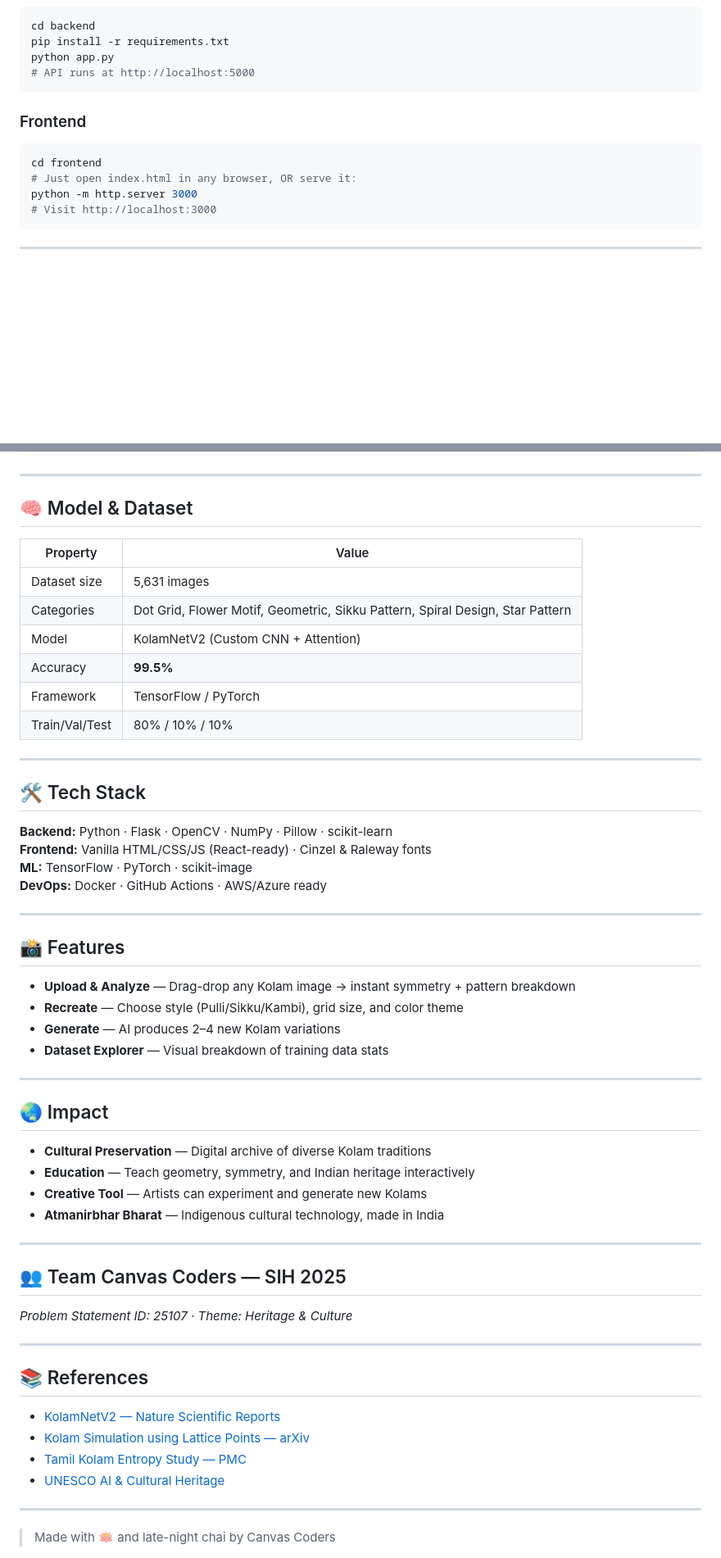
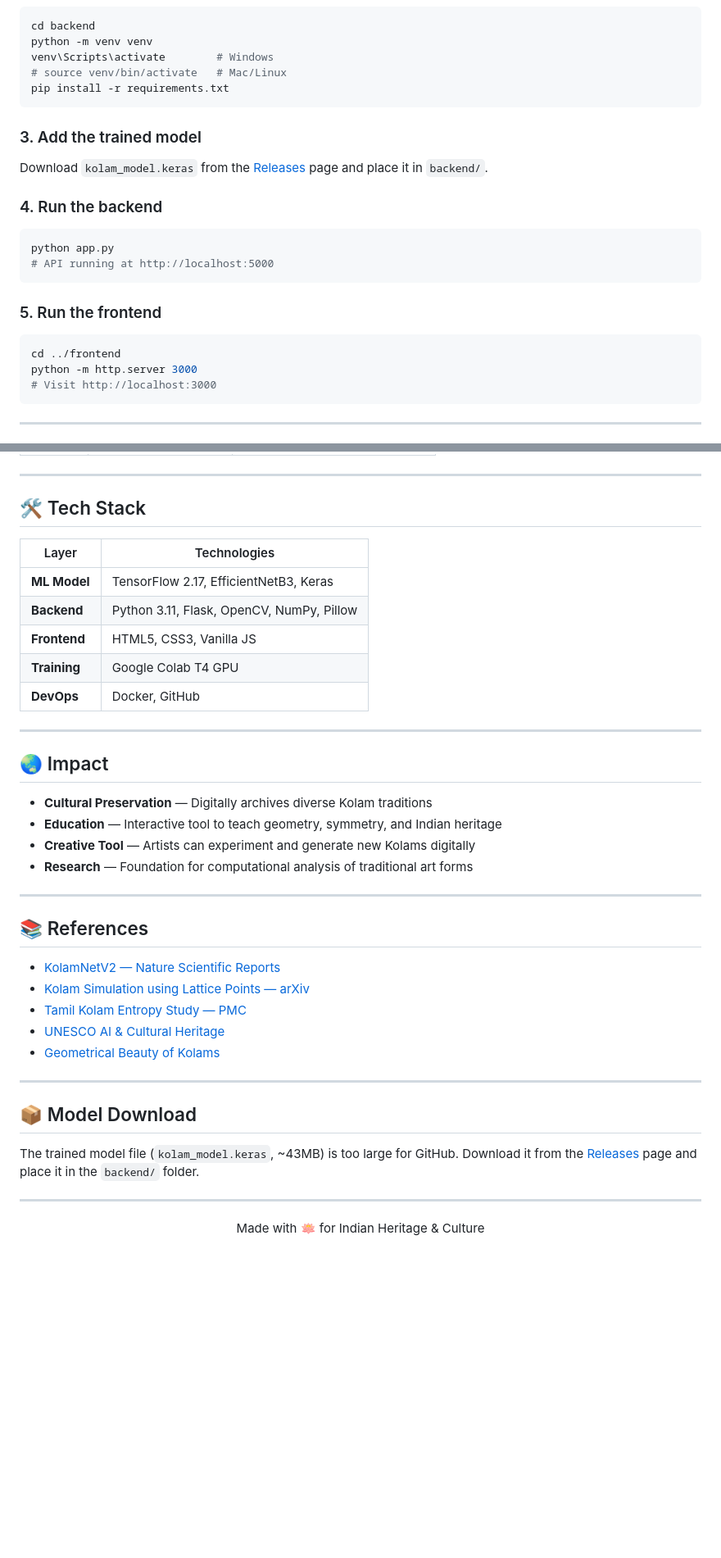
Before and after one commit to Tanviiii17/KolamAI, a Markdown page: README.md, 2 parts joined by grey strips. Shown at 82% size. Rendered like a GitHub page; blank space fills up the shorter version.

````diff
--- a/README.md
+++ b/README.md
@@ -43,15 +96,23 @@ kolam-project/
 ```bash
 cd backend
+python -m venv venv
+venv\Scripts\activate        # Windows
+# source venv/bin/activate   # Mac/Linux
 pip install -r requirements.txt
-python app.py
-# API runs at http://localhost:5000
 ```
 
-### Frontend
+### 3. Add the trained model
+Download `kolam_model.keras` from the [Releases](https://github.com/Tanviiii17/KolamAI/releases) page and place it in `backend/`.
 
+### 4. Run the backend
 ```bash
-cd frontend
-# Just open index.html in any browser, OR serve it:
+python app.py
+# API running at http://localhost:5000
+```
+
+### 5. Run the frontend
+```bash
+cd ../frontend
 python -m http.server 3000
 # Visit http://localhost:3000
 ```
@@ -91,49 +131,24 @@ curl -X POST http://localhost:5000/api/analyze \
 
 ---
 
-## 🧠 Model & Dataset
+## 🛠️ Tech Stack
 
-| Property | Value |
-|----------|-------|
-| Dataset size | 5,631 images |
-| Categories | Dot Grid, Flower Motif, Geometric, Sikku Pattern, Spiral Design, Star Pattern |
-| Model | KolamNetV2 (Custom CNN + Attention) |
-| Accuracy | **99.5%** |
-| Framework | TensorFlow / PyTorch |
-| Train/Val/Test | 80% / 10% / 10% |
-
----
-
-## 🛠 Tech Stack
-
-**Backend:** Python · Flask · OpenCV · NumPy · Pillow · scikit-learn
-**Frontend:** Vanilla HTML/CSS/JS (React-ready) · Cinzel & Raleway fonts
-**ML:** TensorFlow · PyTorch · scikit-image
-**DevOps:** Docker · GitHub Actions · AWS/Azure ready
-
----
-
-## 📸 Features
-
-- **Upload & Analyze** — Drag-drop any Kolam image → instant symmetry + pattern breakdown
-- **Recreate** — Choose style (Pulli/Sikku/Kambi), grid size, and color theme
-- **Generate** — AI produces 2–4 new Kolam variations
-- **Dataset Explorer** — Visual breakdown of training data stats
+| Layer | Technologies |
+|-------|-------------|
+| **ML Model** | TensorFlow 2.17, EfficientNetB3, Keras |
+| **Backend** | Python 3.11, Flask, OpenCV, NumPy, Pillow |
+| **Frontend** | HTML5, CSS3, Vanilla JS |
+| **Training** | Google Colab T4 GPU |
+| **DevOps** | Docker, GitHub |
 
 ---
 
 ## 🌏 Impact
 
-- **Cultural Preservation** — Digital archive of diverse Kolam traditions
-- **Education** — Teach geometry, symmetry, and Indian heritage interactively
-- **Creative Tool** — Artists can experiment and generate new Kolams
-- **Atmanirbhar Bharat** — Indigenous cultural technology, made in India
-
----
-
-## 👥 Team Canvas Coders — SIH 2025
-
-_Problem Statement ID: 25107 · Theme: Heritage & Culture_
+- **Cultural Preservation** — Digitally archives diverse Kolam traditions
+- **Education** — Interactive tool to teach geometry, symmetry, and Indian heritage
+- **Creative Tool** — Artists can experiment and generate new Kolams digitally
+- **Research** — Foundation for computational analysis of traditional art forms
 
 ---
 
@@ -143,7 +158,16 @@ _Problem Statement ID: 25107 · Theme: Heritage & Culture_
 - [Kolam Simulation using Lattice Points — arXiv](https://arxiv.org/abs/2307.02144)
 - [Tamil Kolam Entropy Study — PMC](https://pmc.ncbi.nlm.nih.gov/articles/PMC10427318/)
 - [UNESCO AI & Cultural Heritage](https://ich.unesco.org/en/news/exploring-the-impact-of-artificial-intelligence-and-intangible-cultural-heritage-13536)
+- [Geometrical Beauty of Kolams](https://americankahani.com/lifestyle/kolams-the-geometrical-and-mathematical-beauty-of-traditional-indian-art/)
 
 ---
 
-> Made with 🪷 and late-night chai by Canvas Coders
+## 📦 Model Download
+
+The trained model file (`kolam_model.keras`, ~43MB) is too large for GitHub. Download it from the [Releases](https://github.com/Tanviiii17/KolamAI/releases/tag/v1.0) page and place it in the `backend/` folder.
+
+---
+
+<div align="center">
+Made with 🪷 for Indian Heritage & Culture
+</div>
````
Also changed, not shown: other parts of README.md (+79 -47 lines).
